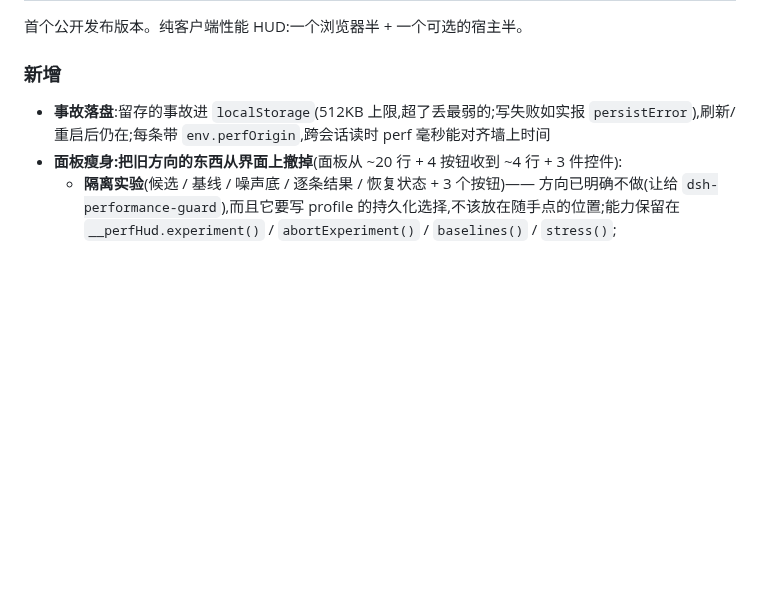
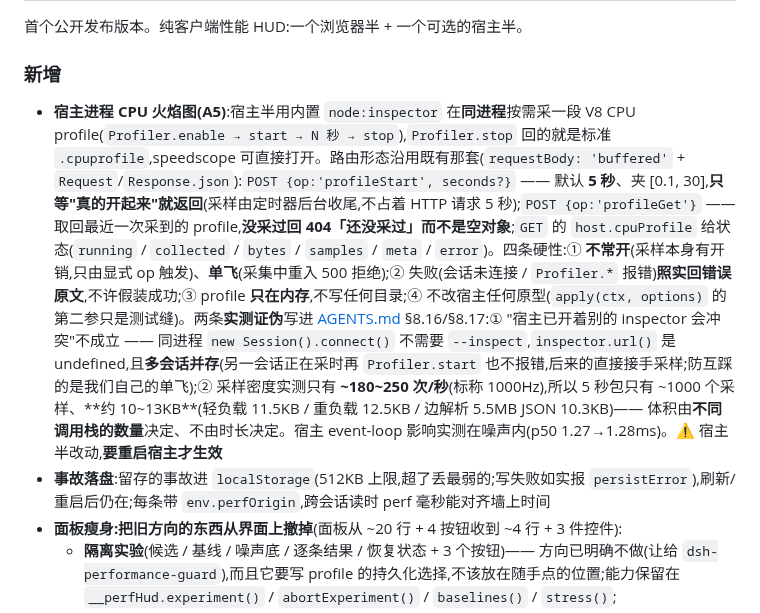
Before and after one commit to yanzhaohui1999/dsh-perf-hud, a Markdown page: CHANGELOG.md, the part around the change. Drawn GitHub-style; blank space fills up the shorter version.

```diff
--- a/CHANGELOG.md
+++ b/CHANGELOG.md
@@ -17,6 +17,7 @@
 
 ### 新增
 
+- **宿主进程 CPU 火焰图(A5)**:宿主半用内置 `node:inspector` 在**同进程**按需采一段 V8 CPU profile(`Profiler.enable → start → N 秒 → stop`),`Profiler.stop` 回的就是标准 `.cpuprofile`,speedscope 可直接打开。路由形态沿用既有那套(`requestBody: 'buffered'` + `Request`/`Response.json`):`POST {op:'profileStart', seconds?}` —— 默认 **5 秒**、夹 [0.1, 30],**只等"真的开起来"就返回**(采样由定时器后台收尾,不占着 HTTP 请求 5 秒);`POST {op:'profileGet'}` —— 取回最近一次采到的 profile,**没采过回 404「还没采过」而不是空对象**;`GET` 的 `host.cpuProfile` 给状态(`running` / `collected` / `bytes` / `samples` / `meta` / `error`)。四条硬性:① **不常开**(采样本身有开销,只由显式 op 触发)、**单飞**(采集中重入 500 拒绝);② 失败(会话未连接 / `Profiler.*` 报错)**照实回错误原文**,不许假装成功;③ profile **只在内存**,不写任何目录;④ 不改宿主任何原型(`apply(ctx, options)` 的第二参只是测试缝)。两条**实测证伪**写进 [AGENTS.md](AGENTS.md) §8.16/§8.17:① "宿主已开着别的 inspector 会冲突"不成立 —— 同进程 `new Session().connect()` 不需要 `--inspect`,`inspector.url()` 是 undefined,且**多会话并存**(另一会话正在采时再 `Profiler.start` 也不报错,后来的直接接手采样;防互踩的是我们自己的单飞);② 采样密度实测只有 **~180~250 次/秒**(标称 1000Hz),所以 5 秒包只有 ~1000 个采样、**约 10~13KB**(轻负载 11.5KB / 重负载 12.5KB / 边解析 5.5MB JSON 10.3KB)—— 体积由**不同调用栈的数量**决定、不由时长决定。宿主 event-loop 影响实测在噪声内(p50 1.27→1.28ms)。⚠️ 宿主半改动,**要重启宿主才生效**
 - **事故落盘**:留存的事故进 `localStorage`(512KB 上限,超了丢最弱的;写失败如实报 `persistError`),刷新/重启后仍在;每条带 `env.perfOrigin`,跨会话读时 perf 毫秒能对齐墙上时间
 - **面板瘦身:把旧方向的东西从界面上撤掉**(面板从 ~20 行 + 4 按钮收到 ~4 行 + 3 件控件):
   - **隔离实验**(候选 / 基线 / 噪声底 / 逐条结果 / 恢复状态 + 3 个按钮)—— 方向已明确不做(让给 `dsh-performance-guard`),而且它要写 profile 的持久化选择,不该放在随手点的位置;能力保留在 `__perfHud.experiment()` / `abortExperiment()` / `baselines()` / `stress()`;
```
Also changed, not shown: AGENTS.md (+2 -0 lines), REVIEW.md (+1 -1 lines).
